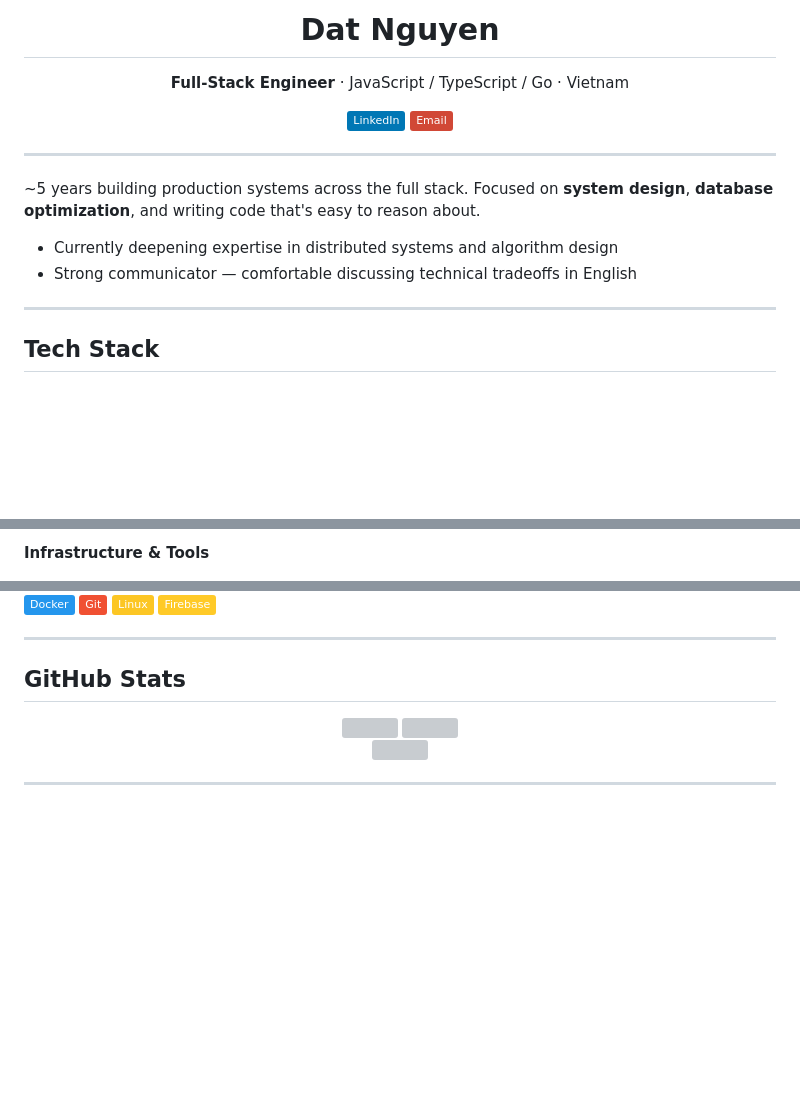
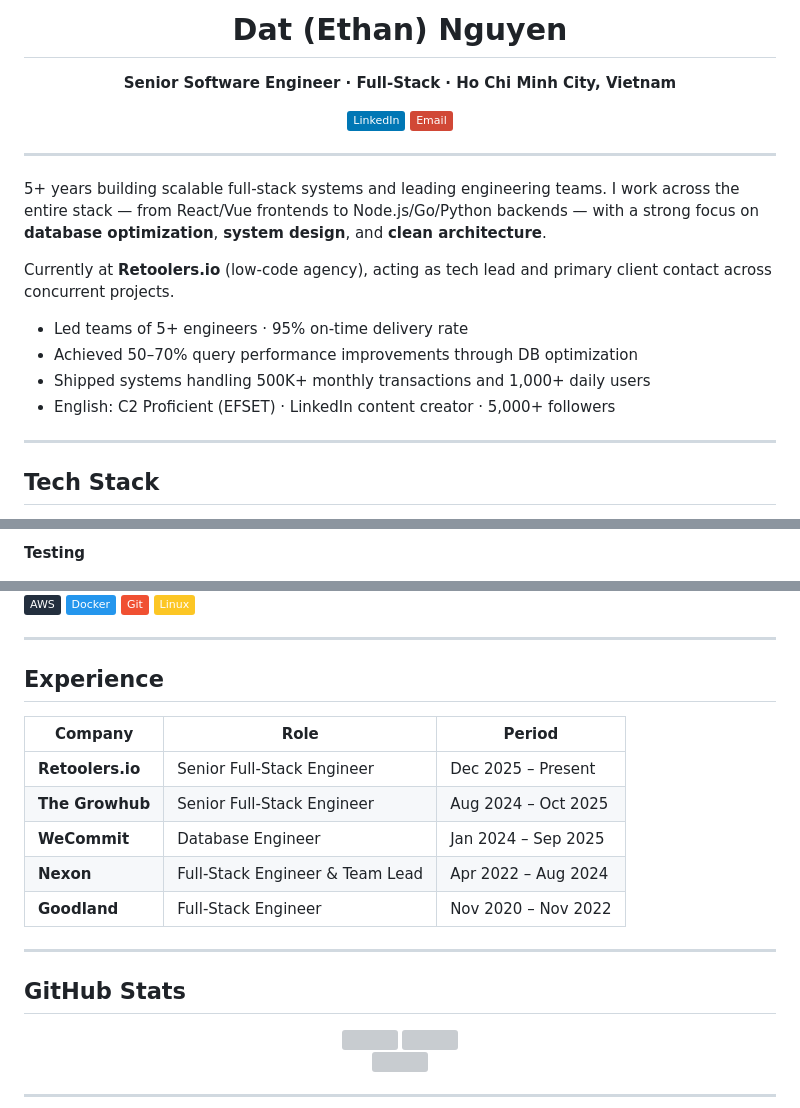
Before and after one commit to trdat1111/trdat1111, a Markdown page: README.md, 3 parts joined by grey strips. Drawn GitHub-style; badges without logos; blank space fills up the shorter version; grey boxes are pictures that could not be loaded.

Commit message:
refactor: update profile from resume data

```diff
--- a/README.md
+++ b/README.md
@@ -1,7 +1,7 @@
 <div align="center">
 
-# Dat Nguyen
+# Dat (Ethan) Nguyen
 
-**Full-Stack Engineer** · JavaScript / TypeScript / Go · Vietnam
+**Senior Software Engineer · Full-Stack · Ho Chi Minh City, Vietnam**
 
 [![LinkedIn](https://img.shields.io/badge/LinkedIn-0077B5?style=flat&logo=linkedin&logoColor=white)](https://linkedin.com/in/nguyendat1111)
@@ -11,10 +11,14 @@
 
 ---
 
-~5 years building production systems across the full stack. Focused on **system design**, **database optimization**, and writing code that's easy to reason about.
+5+ years building scalable full-stack systems and leading engineering teams. I work across the entire stack — from React/Vue frontends to Node.js/Go/Python backends — with a strong focus on **database optimization**, **system design**, and **clean architecture**.
 
-- Currently deepening expertise in distributed systems and algorithm design
-- Strong communicator — comfortable discussing technical tradeoffs in English
+Currently at **Retoolers.io** (low-code agency), acting as tech lead and primary client contact across concurrent projects.
+
+- Led teams of 5+ engineers · 95% on-time delivery rate
+- Achieved 50–70% query performance improvements through DB optimization
+- Shipped systems handling 500K+ monthly transactions and 1,000+ daily users
+- English: C2 Proficient (EFSET) · LinkedIn content creator · 5,000+ followers
 
 ---
 
@@ -53,3 +63,3 @@
 
-**Infrastructure & Tools**
+**Testing**
 
@@ -56,7 +72,18 @@
 ![Docker](https://img.shields.io/badge/Docker-2496ED?style=flat&logo=docker&logoColor=white)
 ![Git](https://img.shields.io/badge/Git-F05032?style=flat&logo=git&logoColor=white)
 ![Linux](https://img.shields.io/badge/Linux-FCC624?style=flat&logo=linux&logoColor=black)
-![Firebase](https://img.shields.io/badge/Firebase-FFCA28?style=flat&logo=firebase&logoColor=black)
+
+---
+
+## Experience
+
+| Company | Role | Period |
+|---|---|---|
+| **Retoolers.io** | Senior Full-Stack Engineer | Dec 2025 – Present |
+| **The Growhub** | Senior Full-Stack Engineer | Aug 2024 – Oct 2025 |
+| **WeCommit** | Database Engineer | Jan 2024 – Sep 2025 |
+| **Nexon** | Full-Stack Engineer & Team Lead | Apr 2022 – Aug 2024 |
+| **Goodland** | Full-Stack Engineer | Nov 2020 – Nov 2022 |
 
 ---
 
```
Also changed, not shown: other parts of README.md (+15 -3 lines).
